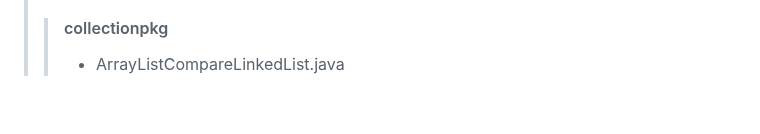
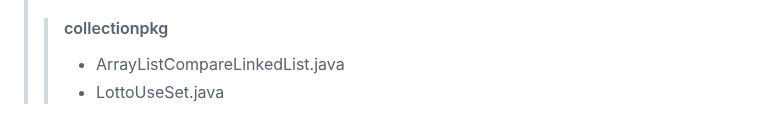
Before and after one commit to DahyeonS/Java_Python_Lecture, a Markdown page: README.md, the part around the change. GitHub-like rendering.

```diff
--- a/README.md
+++ b/README.md
@@ -527,3 +527,4 @@
 > ### output
 >> #### collectionpkg
 >> - ArrayListCompareLinkedList.java
+>> - LottoUseSet.java
```
